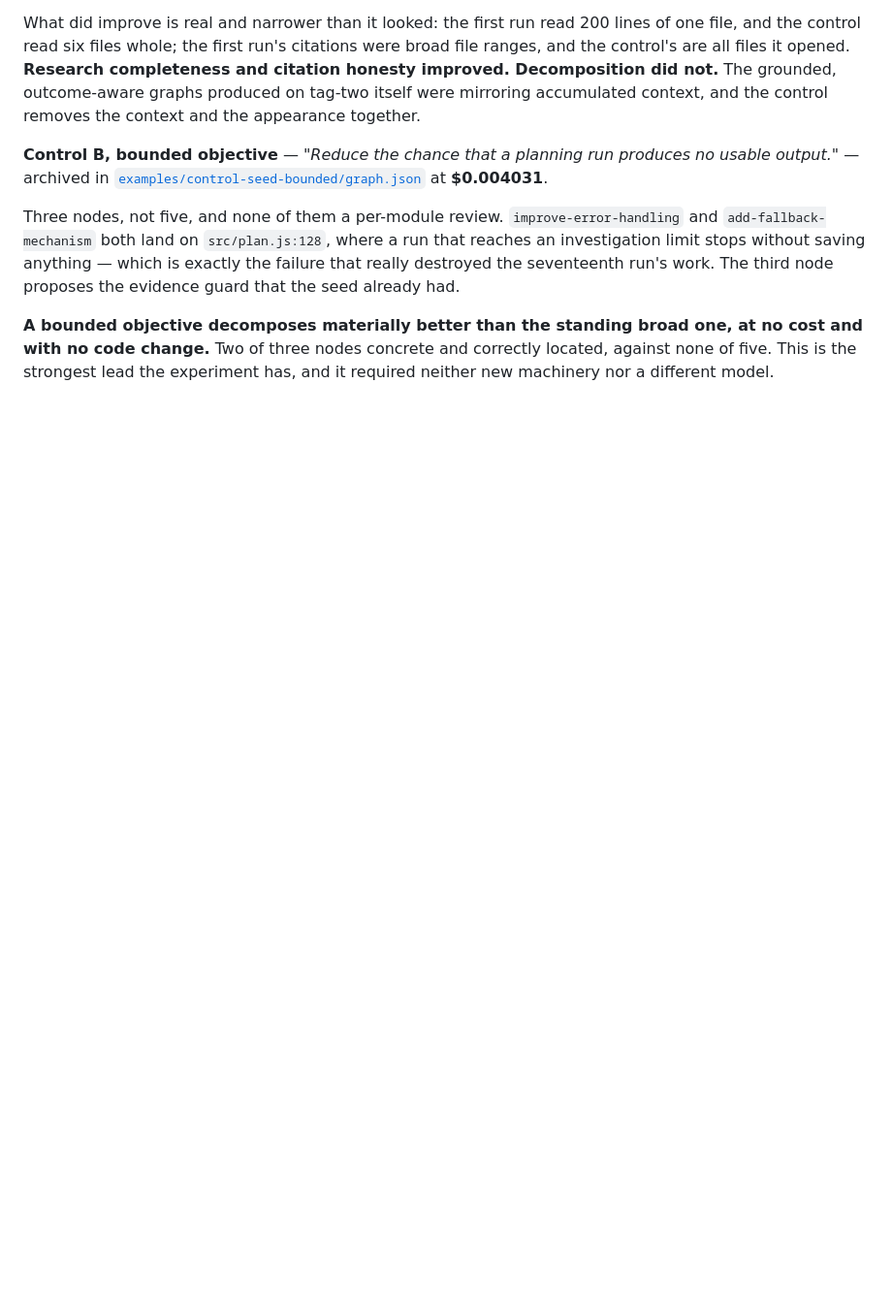
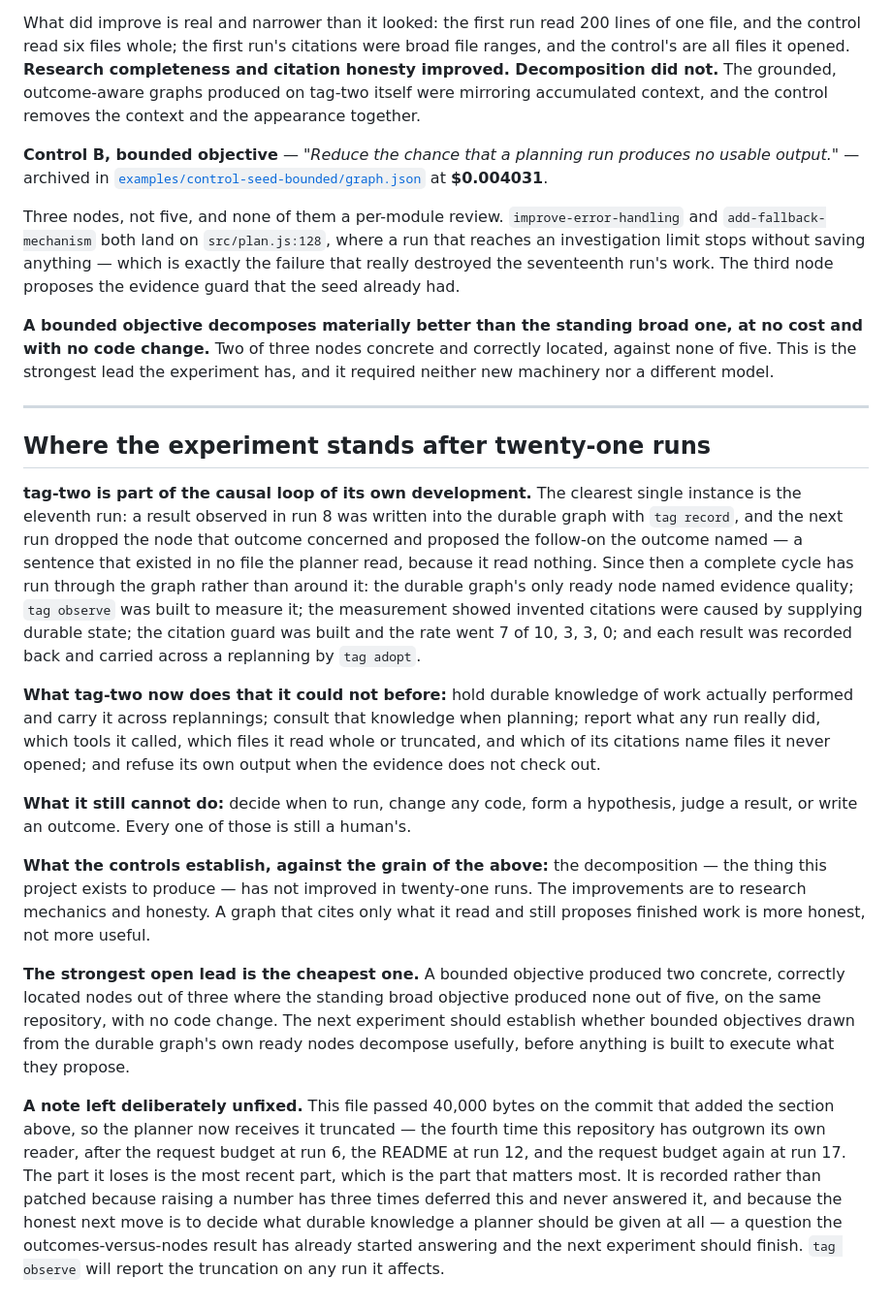
Before and after one commit to JKershaw/tag-two, a Markdown page: EXPERIMENTS.md, the part around the change. Shown at 97% size. GitHub-like rendering; blank space fills up the shorter version.

```diff
--- a/EXPERIMENTS.md
+++ b/EXPERIMENTS.md
@@ -621,3 +621,48 @@ that the seed already had.
 cost and with no code change.** Two of three nodes concrete and correctly located,
 against none of five. This is the strongest lead the experiment has, and it required
 neither new machinery nor a different model.
+
+---
+
+## Where the experiment stands after twenty-one runs
+
+**tag-two is part of the causal loop of its own development.** The clearest single
+instance is the eleventh run: a result observed in run 8 was written into the durable
+graph with `tag record`, and the next run dropped the node that outcome concerned and
+proposed the follow-on the outcome named — a sentence that existed in no file the
+planner read, because it read nothing. Since then a complete cycle has run through the
+graph rather than around it: the durable graph's only ready node named evidence quality;
+`tag observe` was built to measure it; the measurement showed invented citations were
+caused by supplying durable state; the citation guard was built and the rate went 7 of
+10, 3, 3, 0; and each result was recorded back and carried across a replanning by
+`tag adopt`.
+
+**What tag-two now does that it could not before:** hold durable knowledge of work
+actually performed and carry it across replannings; consult that knowledge when
+planning; report what any run really did, which tools it called, which files it read
+whole or truncated, and which of its citations name files it never opened; and refuse
+its own output when the evidence does not check out.
+
+**What it still cannot do:** decide when to run, change any code, form a hypothesis,
+judge a result, or write an outcome. Every one of those is still a human's.
+
+**What the controls establish, against the grain of the above:** the decomposition — the
+thing this project exists to produce — has not improved in twenty-one runs. The
+improvements are to research mechanics and honesty. A graph that cites only what it read
+and still proposes finished work is more honest, not more useful.
+
+**The strongest open lead is the cheapest one.** A bounded objective produced two
+concrete, correctly located nodes out of three where the standing broad objective
+produced none out of five, on the same repository, with no code change. The next
+experiment should establish whether bounded objectives drawn from the durable graph's own
+ready nodes decompose usefully, before anything is built to execute what they propose.
+
+**A note left deliberately unfixed.** This file passed 40,000 bytes on the commit that
+added the section above, so the planner now receives it truncated — the fourth time this
+repository has outgrown its own reader, after the request budget at run 6, the README at
+run 12, and the request budget again at run 17. The part it loses is the most recent part,
+which is the part that matters most. It is recorded rather than patched because raising a
+number has three times deferred this and never answered it, and because the honest next
+move is to decide what durable knowledge a planner should be given at all — a question the
+outcomes-versus-nodes result has already started answering and the next experiment should
+finish. `tag observe` will report the truncation on any run it affects.
```
Also changed, not shown: README.md (+8 -0 lines).
